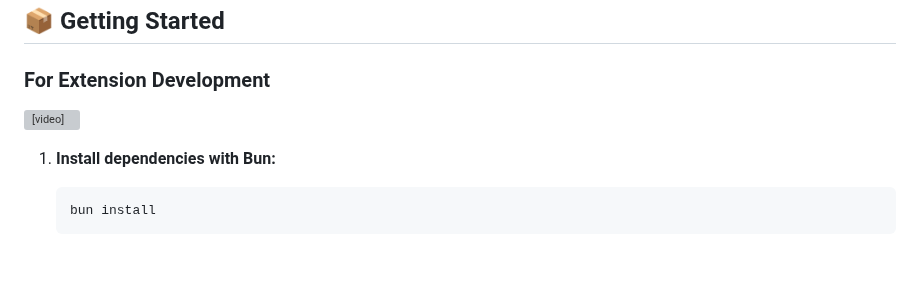
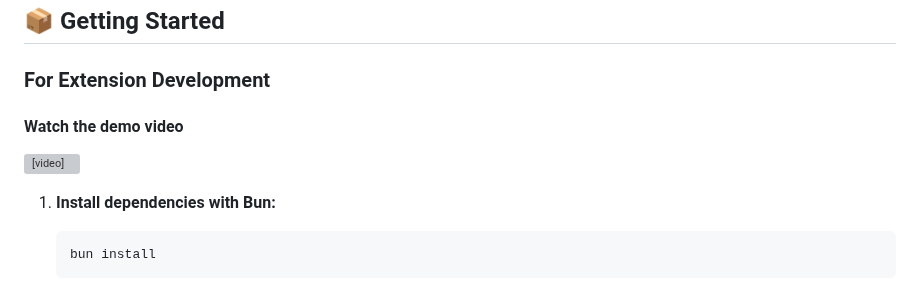
Before and after one commit to TensorFleet/vscode-tensorfleet, a Markdown page: README.md, the part around the change. Rendered like a GitHub page; blank space fills up the shorter version; grey boxes are pictures that could not be loaded.

````diff
--- a/README.md
+++ b/README.md
@@ -67,7 +67,10 @@ No more environment juggling or shell acrobatics.
 ## 📦 Getting Started
 
 ### For Extension Development
-<video src="media/bun-watch.mp4" poster="media/bun-watch-thumbnail.jpg" width="100%" controls></video>
+#### Watch the demo video
+<video src="./media/bun-watch.mp4" poster="./media/bun-watch-thumbnail.jpg" width="100%" controls>
+  <a href="./media/bun-watch.mp4">Watch the demo video</a>
+</video>
 
 1. **Install dependencies with Bun:**
    ```bash
````
